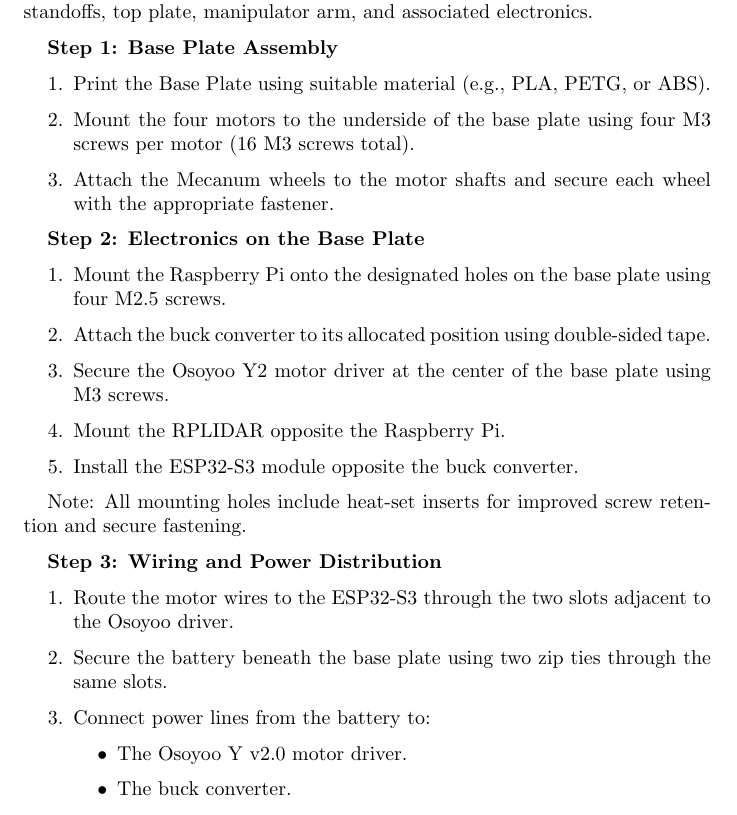
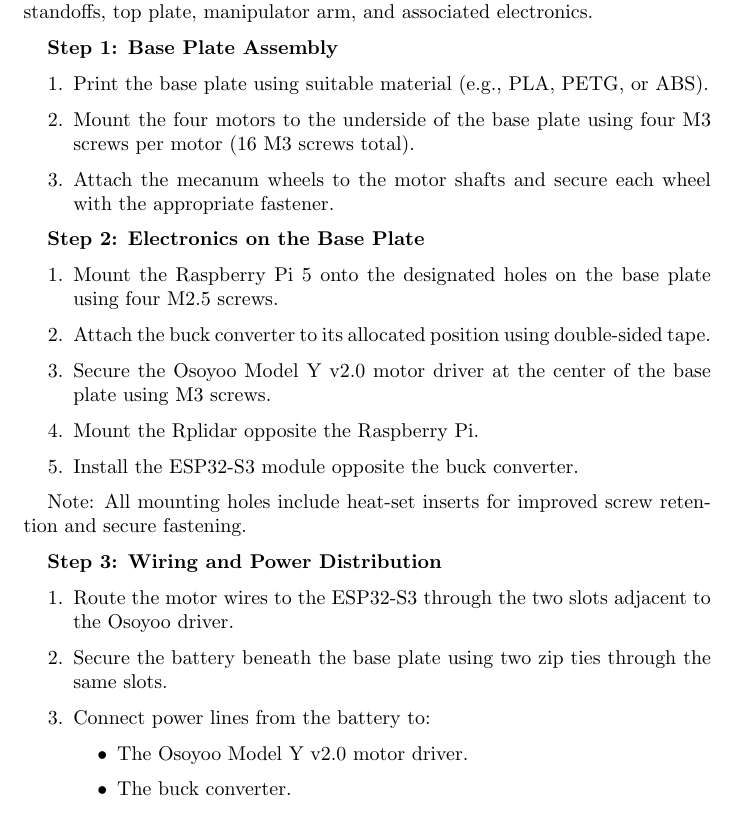
Before and after one commit to abdulmaajidaga/B39VS-Systems-Project, a LaTeX paper (report/b39vs.tex): part of page 21 of 62, cut so that both start at the same text. Compiled offline with pdfLaTeX.

Commit message:
Update b39vs.tex

```diff
--- a/report/b39vs.tex
+++ b/report/b39vs.tex
@@ -497,23 +497,23 @@
 \textbf{Step 1: Base Plate Assembly}
 
 \begin{enumerate}
-  \item Print the Base Plate using suitable material (e.g., PLA, PETG, or ABS).
+  \item Print the base plate using suitable material (e.g., PLA, PETG, or ABS).
 
   \item Mount the four motors to the underside of the base plate using four M3 screws per motor (16 M3 screws total).
 
-  \item Attach the Mecanum wheels to the motor shafts and secure each wheel with the appropriate fastener.
+  \item Attach the mecanum wheels to the motor shafts and secure each wheel with the appropriate fastener.
 \end{enumerate}
 
 \textbf{Step 2: Electronics on the Base Plate}
 
 \begin{enumerate}
-  \item Mount the Raspberry Pi onto the designated holes on the base plate using four M2.5 screws.
+  \item Mount the Raspberry Pi 5 onto the designated holes on the base plate using four M2.5 screws.
 
   \item Attach the buck converter to its allocated position using double-sided tape.
 
-  \item Secure the Osoyoo Y2 motor driver at the center of the base plate using M3 screws.
+  \item Secure the Osoyoo Model Y v2.0 motor driver at the center of the base plate using M3 screws.
 
-  \item Mount the RPLIDAR opposite the Raspberry Pi.
+  \item Mount the Rplidar opposite the Raspberry Pi.
 
   \item Install the ESP32-S3 module opposite the buck converter.
 \end{enumerate}
@@ -530,7 +530,7 @@
   \item Connect power lines from the battery to:
 
   \begin{itemize}
-    \item The Osoyoo Y v2.0 motor driver.
+    \item The Osoyoo Model Y v2.0 motor driver.
 
     \item The buck converter.
   \end{itemize}
```
